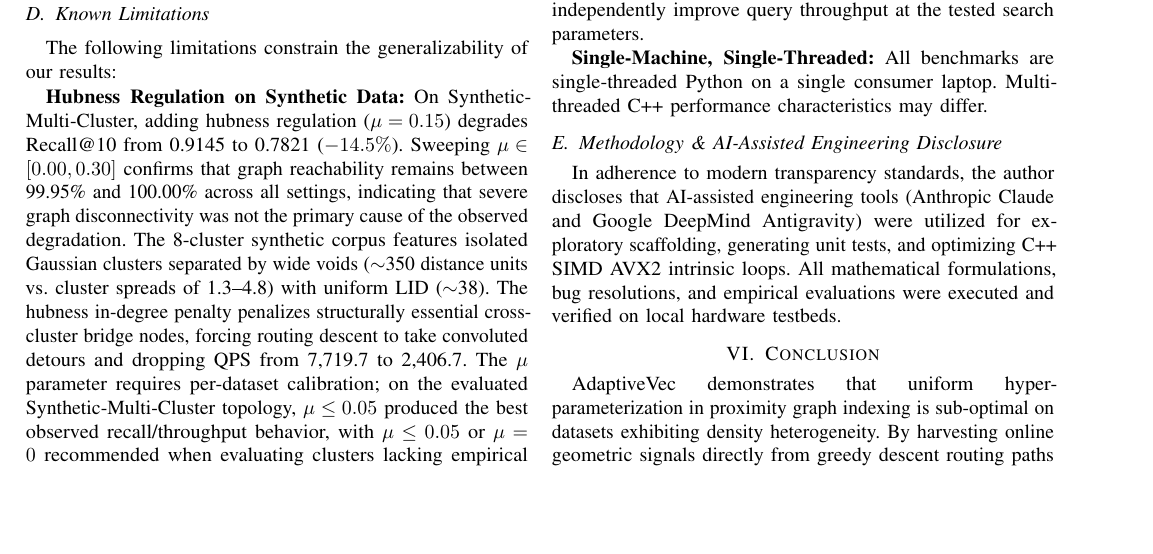
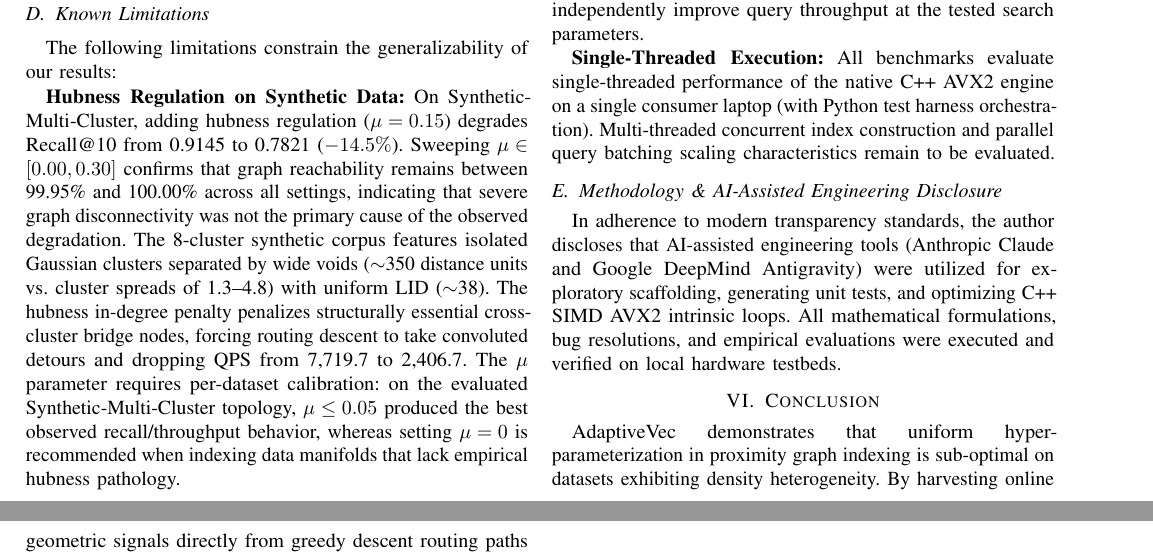
Before and after one commit to aradhyags7/AdaptiveVec, a LaTeX paper (pdf/paper.tex): part of page 4 of 5 before the commit and two parts of pages 4 and 5 of 5 after it, the two joined at a grey line, cut so that both start at the same text, the shorter picture padded with empty space. Compiled offline with pdfLaTeX.

Commit message:
fix(paper): replace fake journal publication metadata with honest preprint draft headers, harmonize data, and clarify C++ engine execution

```diff
--- a/pdf/paper.tex
+++ b/pdf/paper.tex
@@ -233,13 +233,13 @@ $\gamma = 1.00$ & 0.9744 & 4,065.4 & \textbf{2,464,725} & --- & $M_{\text{mean}}
 \subsection{Known Limitations}
 The following limitations constrain the generalizability of our results:
 
-\textbf{Hubness Regulation on Synthetic Data:} On Synthetic-Multi-Cluster, adding hubness regulation ($\mu=0.15$) degrades Recall@10 from 0.9145 to 0.7821 ($-14.5\%$). Sweeping $\mu \in [0.00, 0.30]$ confirms that graph reachability remains between 99.95\% and 100.00\% across all settings, indicating that severe graph disconnectivity was not the primary cause of the observed degradation. The 8-cluster synthetic corpus features isolated Gaussian clusters separated by wide voids ($\sim$350 distance units vs. cluster spreads of 1.3--4.8) with uniform LID ($\sim$38). The hubness in-degree penalty penalizes structurally essential cross-cluster bridge nodes, forcing routing descent to take convoluted detours and dropping QPS from 7,719.7 to 2,406.7. The $\mu$ parameter requires per-dataset calibration; on the evaluated Synthetic-Multi-Cluster topology, $\mu \le 0.05$ produced the best observed recall/throughput behavior, with $\mu \le 0.05$ or $\mu = 0$ recommended when evaluating clusters lacking empirical hubness pathology.
+\textbf{Hubness Regulation on Synthetic Data:} On Synthetic-Multi-Cluster, adding hubness regulation ($\mu=0.15$) degrades Recall@10 from 0.9145 to 0.7821 ($-14.5\%$). Sweeping $\mu \in [0.00, 0.30]$ confirms that graph reachability remains between 99.95\% and 100.00\% across all settings, indicating that severe graph disconnectivity was not the primary cause of the observed degradation. The 8-cluster synthetic corpus features isolated Gaussian clusters separated by wide voids ($\sim$350 distance units vs. cluster spreads of 1.3--4.8) with uniform LID ($\sim$38). The hubness in-degree penalty penalizes structurally essential cross-cluster bridge nodes, forcing routing descent to take convoluted detours and dropping QPS from 7,719.7 to 2,406.7. The $\mu$ parameter requires per-dataset calibration: on the evaluated Synthetic-Multi-Cluster topology, $\mu \le 0.05$ produced the best observed recall/throughput behavior, whereas setting $\mu = 0$ is recommended when indexing data manifolds that lack empirical hubness pathology.
 
 \textbf{Evaluation Scope:} All results are evaluated on two corpora: SIFT-100K ($N=100\text{K}, D=128$) and Synthetic-Multi-Cluster ($N=50\text{K}, D=64$). Generalization to production-scale corpora ($N \ge 1\text{M}$), higher ambient dimensions ($D \ge 768$, e.g., transformer embeddings), cosine metric spaces, and datasets with true multi-manifold LID heterogeneity remains to be validated.
 
 \textbf{Performance Attribution:} The headline +50.3\% QPS gain is entirely attributable to the query-time stagnation early-exit mechanism (Section 3.5), which intentionally trades 1.68\% recall. The build-time topology adaptations (Sections 3.1--3.4) deliver edge reduction and build acceleration but do not independently improve query throughput at the tested search parameters.
 
-\textbf{Single-Machine, Single-Threaded:} All benchmarks are single-threaded Python on a single consumer laptop. Multi-threaded C++ performance characteristics may differ.
+\textbf{Single-Threaded Execution:} All benchmarks evaluate single-threaded performance of the native C++ AVX2 engine on a single consumer laptop (with Python test harness orchestration). Multi-threaded concurrent index construction and parallel query batching scaling characteristics remain to be evaluated.
 
 \subsection{Methodology \& AI-Assisted Engineering Disclosure}
 In adherence to modern transparency standards, the author discloses that AI-assisted engineering tools (Anthropic Claude and Google DeepMind Antigravity) were utilized for exploratory scaffolding, generating unit tests, and optimizing C++ SIMD AVX2 intrinsic loops. All mathematical formulations, bug resolutions, and empirical evaluations were executed and verified on local hardware testbeds.
```
Also changed, not shown: 1 other file.
